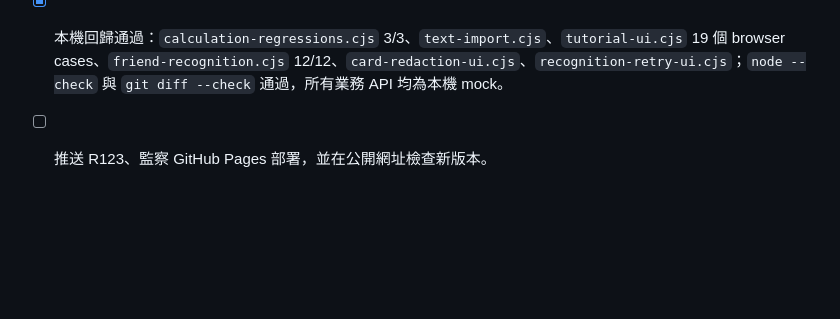
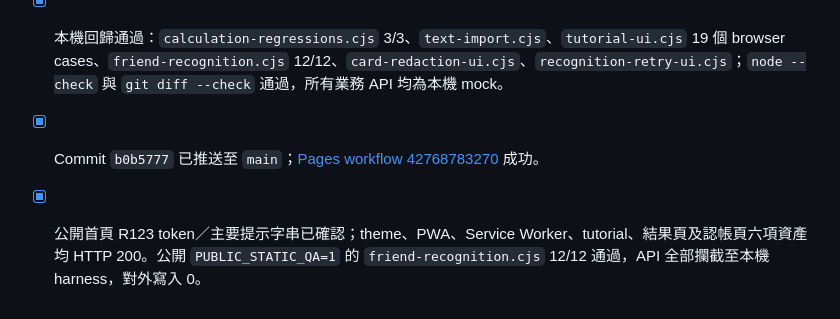
Before and after one commit to cw91020251212/bill-splitter-ai, a Markdown page: TODO.md, the part around the change. Drawn GitHub-style; blank space fills up the shorter version.

Commit message:
Record R123 public validation

```diff
--- a/TODO.md
+++ b/TODO.md
@@ -274,4 +274,5 @@
 - [x] 垃圾桶按鈕提供繁中／英文可存取名稱及手機 44×44px 觸控目標。
 - [x] 未建分享連結前認帳輸入區的現行鎖定行為保持不變；未在未確認前改動流程。
 - [x] 本機回歸通過：`calculation-regressions.cjs` 3/3、`text-import.cjs`、`tutorial-ui.cjs` 19 個 browser cases、`friend-recognition.cjs` 12/12、`card-redaction-ui.cjs`、`recognition-retry-ui.cjs`；`node --check` 與 `git diff --check` 通過，所有業務 API 均為本機 mock。
-- [ ] 推送 R123、監察 GitHub Pages 部署，並在公開網址檢查新版本。
+- [x] Commit `b0b5777` 已推送至 `main`；[Pages workflow 42768783270](https://github.com/cw91020251212/bill-splitter-ai/actions/runs/42768783270) 成功。
+- [x] 公開首頁 R123 token／主要提示字串已確認；theme、PWA、Service Worker、tutorial、結果頁及認帳頁六項資產均 HTTP 200。公開 `PUBLIC_STATIC_QA=1` 的 `friend-recognition.cjs` 12/12 通過，API 全部攔截至本機 harness，對外寫入 0。
```
